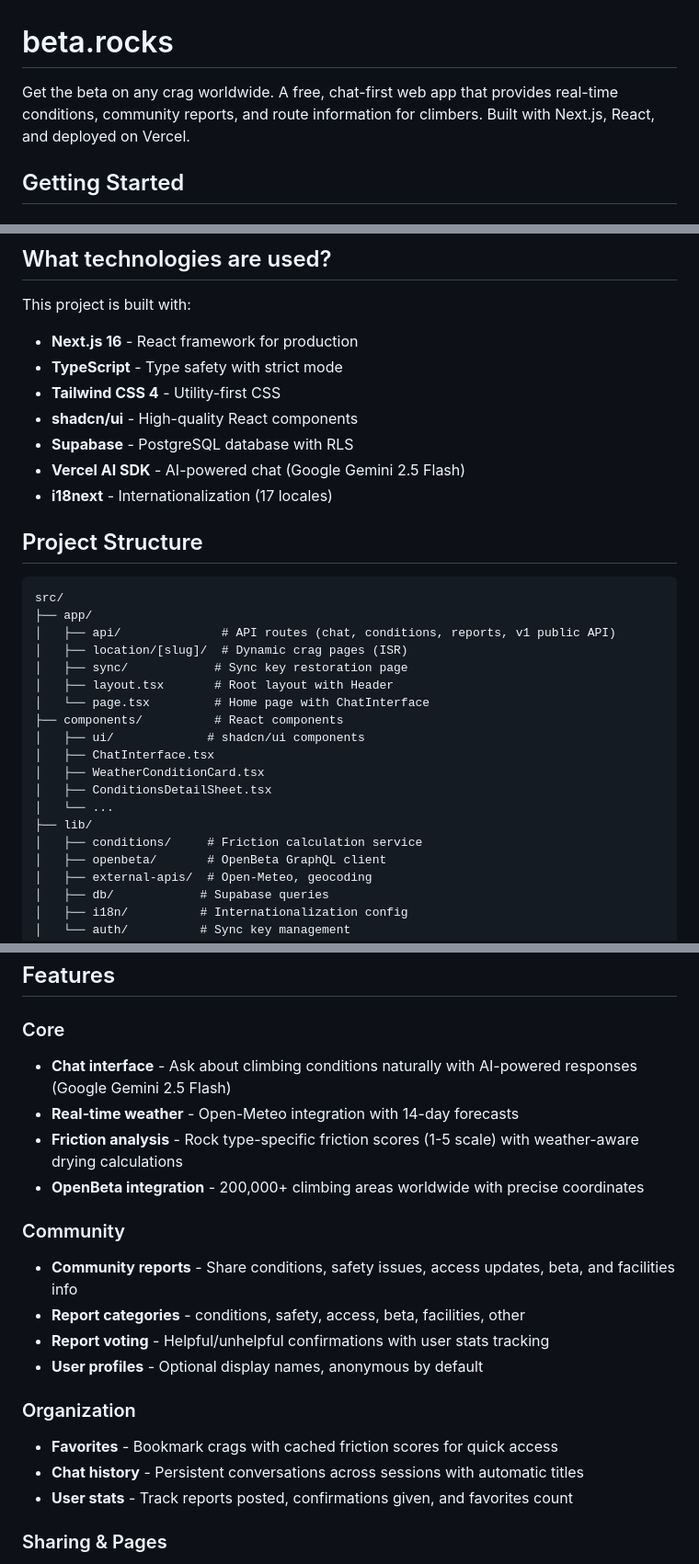
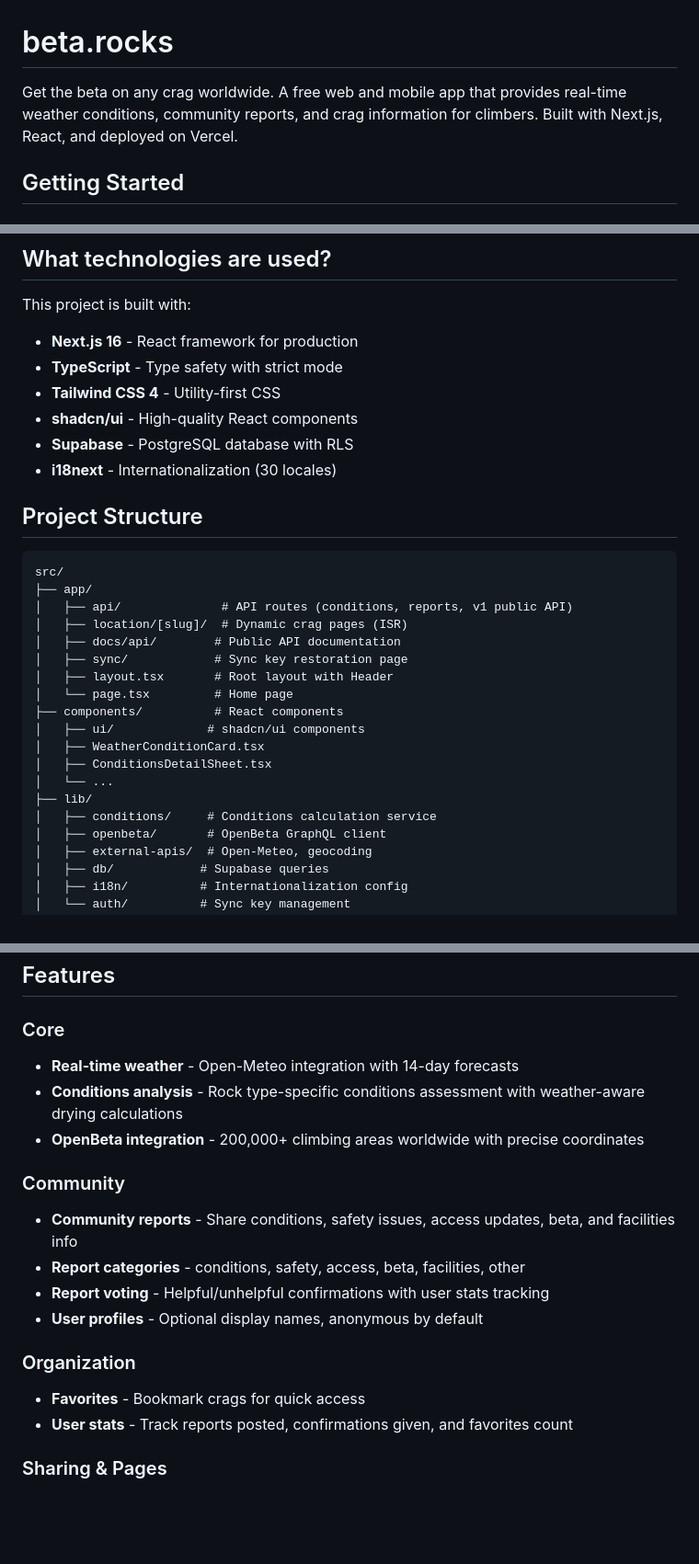
Before and after one commit to rbatsenko/beta-rocks, a Markdown page: README.md, 3 parts joined by grey strips. Shown at 92% size. GitHub-like rendering; blank space fills up the shorter version.

Commit message:
docs: remove chat references from README, update locale count
Co-Authored-By: Claude Opus 4.6 (1M context) <noreply@anthropic.com>

````diff
--- a/README.md
+++ b/README.md
@@ -1,6 +1,6 @@
 # beta.rocks
 
-Get the beta on any crag worldwide. A free, chat-first web app that provides real-time conditions, community reports, and route information for climbers. Built with Next.js, React, and deployed on Vercel.
+Get the beta on any crag worldwide. A free web and mobile app that provides real-time weather conditions, community reports, and crag information for climbers. Built with Next.js, React, and deployed on Vercel.
 
 ## Getting Started
 
@@ -48,27 +48,26 @@ This project is built with:
 - **Tailwind CSS 4** - Utility-first CSS
 - **shadcn/ui** - High-quality React components
 - **Supabase** - PostgreSQL database with RLS
-- **Vercel AI SDK** - AI-powered chat (Google Gemini 2.5 Flash)
-- **i18next** - Internationalization (17 locales)
+- **i18next** - Internationalization (30 locales)
 
 ## Project Structure
 
 ```
 src/
 ├── app/
-│   ├── api/              # API routes (chat, conditions, reports, v1 public API)
+│   ├── api/              # API routes (conditions, reports, v1 public API)
 │   ├── location/[slug]/  # Dynamic crag pages (ISR)
+│   ├── docs/api/        # Public API documentation
 │   ├── sync/            # Sync key restoration page
 │   ├── layout.tsx       # Root layout with Header
-│   └── page.tsx         # Home page with ChatInterface
+│   └── page.tsx         # Home page
 ├── components/          # React components
 │   ├── ui/             # shadcn/ui components
-│   ├── ChatInterface.tsx
 │   ├── WeatherConditionCard.tsx
 │   ├── ConditionsDetailSheet.tsx
 │   └── ...
 ├── lib/
-│   ├── conditions/     # Friction calculation service
+│   ├── conditions/     # Conditions calculation service
 │   ├── openbeta/       # OpenBeta GraphQL client
 │   ├── external-apis/  # Open-Meteo, geocoding
 │   ├── db/            # Supabase queries
@@ -94,9 +93,8 @@ See [Vercel docs](https://vercel.com/docs) for more info.
 
 ### Core
 
-- **Chat interface** - Ask about climbing conditions naturally with AI-powered responses (Google Gemini 2.5 Flash)
 - **Real-time weather** - Open-Meteo integration with 14-day forecasts
-- **Friction analysis** - Rock type-specific friction scores (1-5 scale) with weather-aware drying calculations
+- **Conditions analysis** - Rock type-specific conditions assessment with weather-aware drying calculations
 - **OpenBeta integration** - 200,000+ climbing areas worldwide with precise coordinates
 
 ### Community
@@ -108,8 +106,7 @@ See [Vercel docs](https://vercel.com/docs) for more info.
 
 ### Organization
 
-- **Favorites** - Bookmark crags with cached friction scores for quick access
-- **Chat history** - Persistent conversations across sessions with automatic titles
+- **Favorites** - Bookmark crags for quick access
 - **User stats** - Track reports posted, confirmations given, and favorites count
 
 ### Sharing & Pages
````
Also changed, not shown: other parts of README.md (+1 -1 lines).
